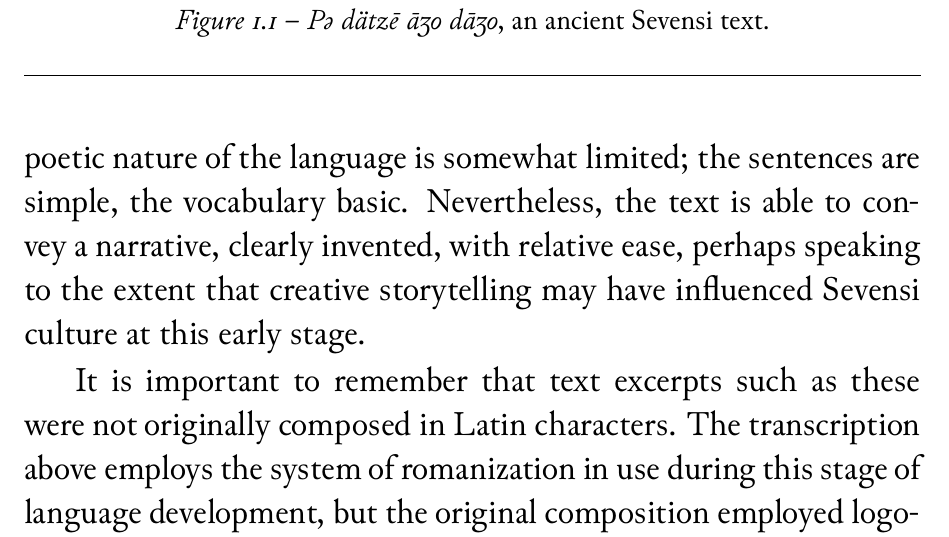
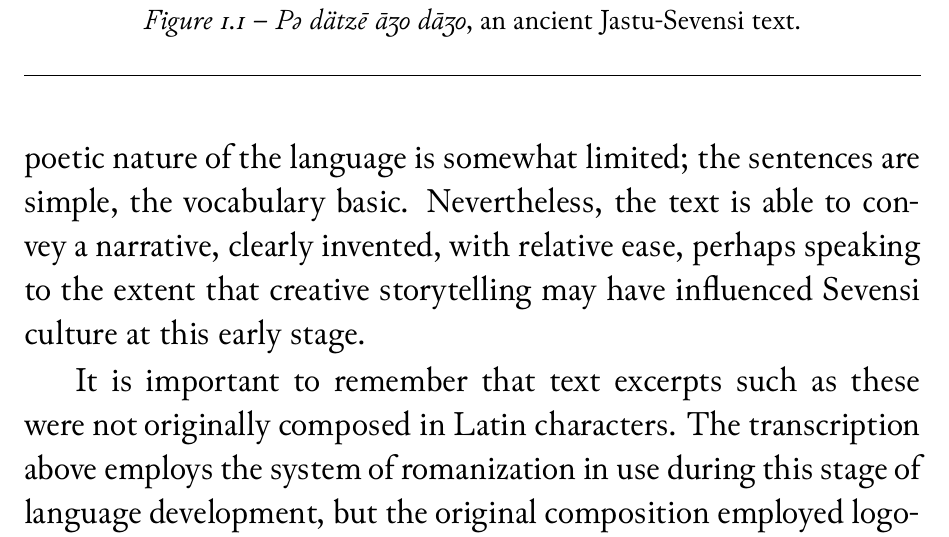
Before and after one commit to literallybenjam/7c, a LaTeX thesis (books/history/Classical Sevensi – History and Development/book.tex, which reads books/history/Classical Sevensi – History and Development/01.tex): part of page 18 of 19, cut so that both start at the same text. Compiled offline with XeLaTeX; a missing font is replaced by an installed copy or a similar font.

Commit message:
Clarifying JASTU-sevensi

```diff
--- a/books/history/Classical Sevensi – History and Development/01.tex
+++ b/books/history/Classical Sevensi – History and Development/01.tex
@@ -89,7 +89,7 @@ They did not speak to him.
 The fox saw that he wasn't making progress; because of this, he departed.\par}
 \end{tabular}
 
-\caption{\emph{Pə dätzē āʒo dāʒo}, an ancient Sevensi text.}
+\caption{\emph{Pə dätzē āʒo dāʒo}, an ancient Jastu-Sevensi text.}
 \label{archaic-translation}
 
 \medskip\hrule
```
